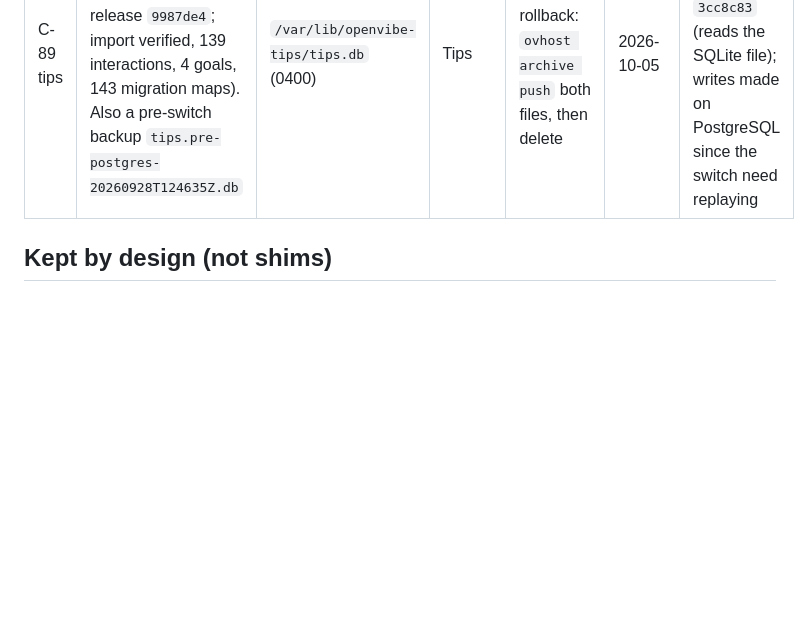
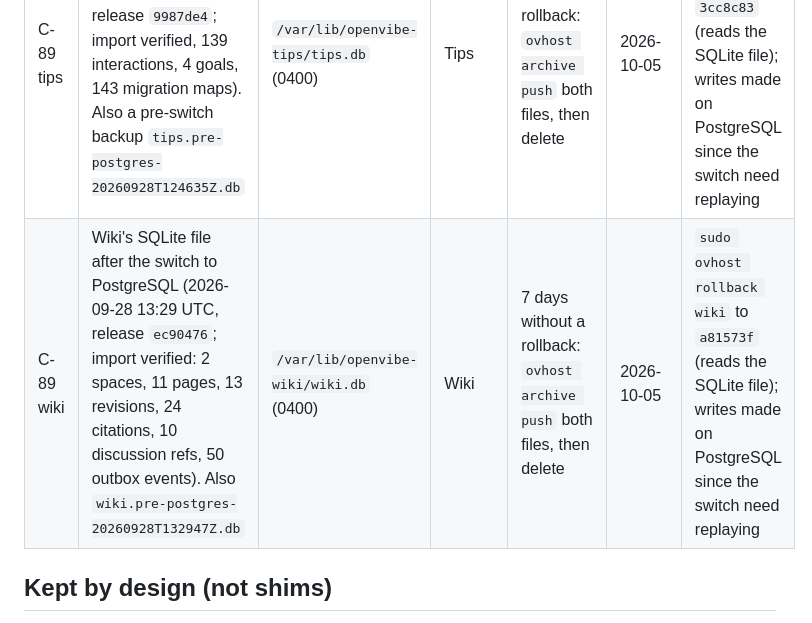
Before and after one commit to OpenVibers/OpenVibe.Host, a Markdown page: docs/compatibility-register.md, the part around the change. Rendered like a GitHub page; blank space fills up the shorter version.

Commit message:
Compatibility register: C-89 wiki. Wiki moved to PostgreSQL on 2026-09-28 at 13:29 UTC (release ec90476, import verified). Its SQLite file stays read-only as the rollback until 2026-10-05.

```diff
--- a/docs/compatibility-register.md
+++ b/docs/compatibility-register.md
@@ -144,6 +144,7 @@ Each service that moves keeps its SQLite file read-only for the 7-day N-1 window
 | # | What | Where | Owner | Removal condition | Target | Rollback lever until then |
 |---|---|---|---|---|---|---|
 | C-89 tips | Tips' SQLite file after the switch to PostgreSQL (2026-09-28 12:46 UTC, release `9987de4`; import verified, 139 interactions, 4 goals, 143 migration maps). Also a pre-switch backup `tips.pre-postgres-20260928T124635Z.db` | `/var/lib/openvibe-tips/tips.db` (0400) | Tips | 7 days without a rollback: `ovhost archive push` both files, then delete | 2026-10-05 | `sudo ovhost rollback tips` to `3cc8c83` (reads the SQLite file); writes made on PostgreSQL since the switch need replaying |
+| C-89 wiki | Wiki's SQLite file after the switch to PostgreSQL (2026-09-28 13:29 UTC, release `ec90476`; import verified: 2 spaces, 11 pages, 13 revisions, 24 citations, 10 discussion refs, 50 outbox events). Also `wiki.pre-postgres-20260928T132947Z.db` | `/var/lib/openvibe-wiki/wiki.db` (0400) | Wiki | 7 days without a rollback: `ovhost archive push` both files, then delete | 2026-10-05 | `sudo ovhost rollback wiki` to `a81573f` (reads the SQLite file); writes made on PostgreSQL since the switch need replaying |
 
 ## Kept by design (not shims)
 
```
